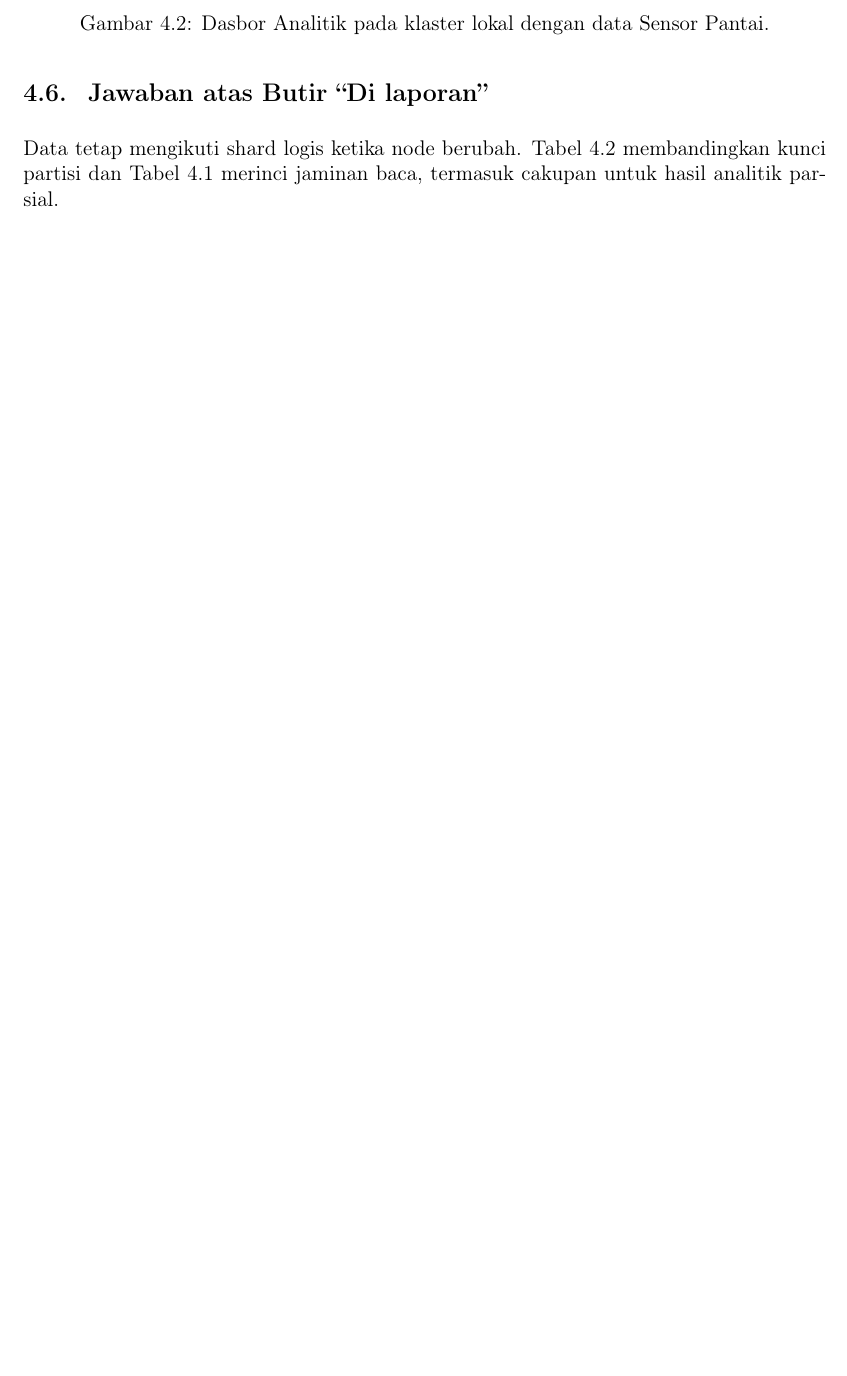
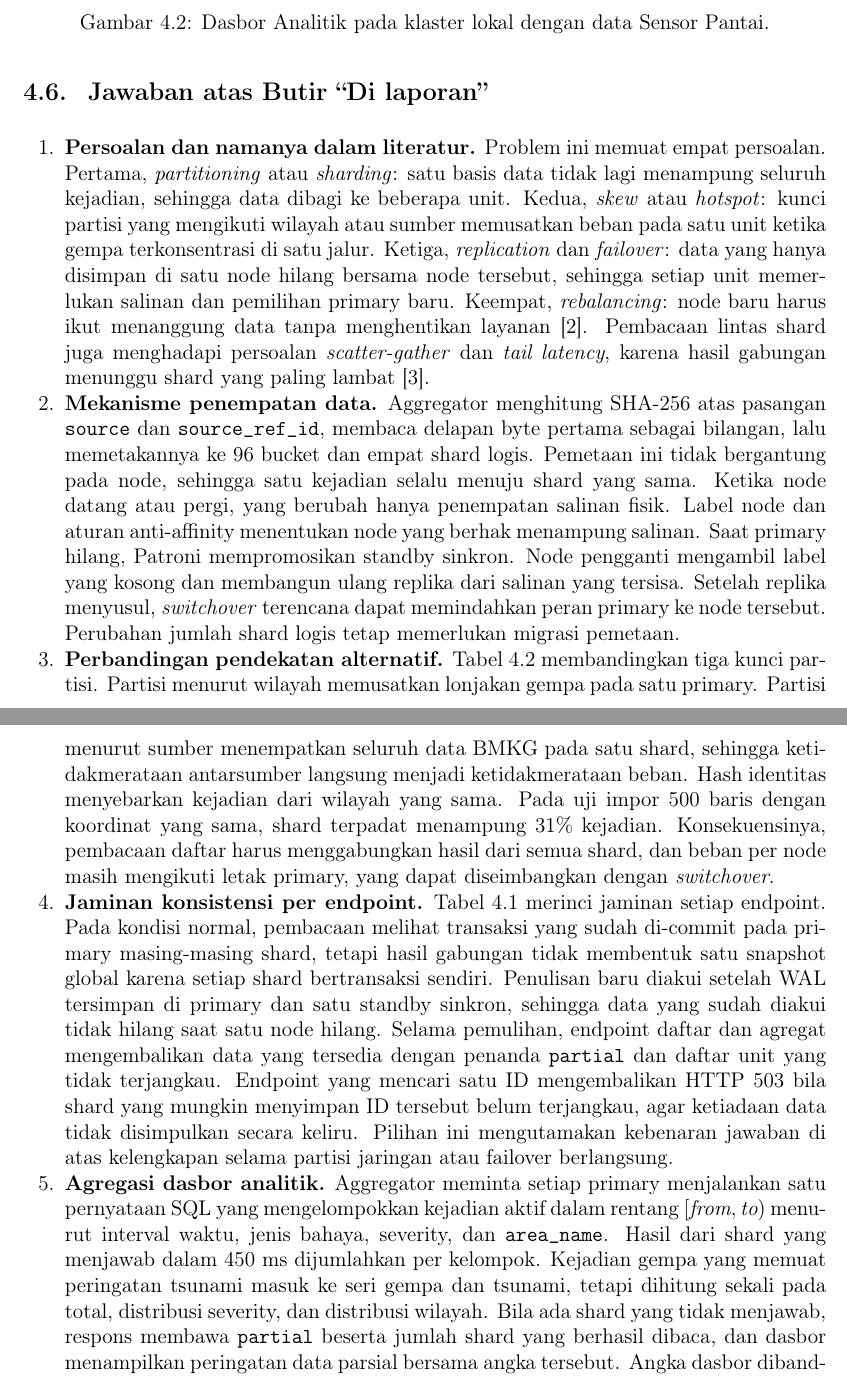
Before and after one commit to ryonlunar/tugas-besar-AAT, a LaTeX thesis (docs/report-m2/main.tex, which reads docs/report-m2/chapters/p1.tex): part of page 17 of 43 before the commit and two parts of pages 18 and 19 of 45 after it, the two joined at a grey line, cut so that both start at the same text, the shorter picture padded with empty space. Compiled offline with pdfLaTeX.

Commit message:
docs(m2): answer each P1 report item
List the literature names for partitioning, skew, replication, and
rebalancing, and answer the placement, alternatives, consistency, and
analytics items separately. Add the field report and failed-message
endpoints to the consistency table.

```diff
--- a/docs/report-m2/chapters/p1.tex
+++ b/docs/report-m2/chapters/p1.tex
@@ -126,4 +129,14 @@ Pada klaster lokal, dasbor dan Audit API sama-sama menghitung 120 kejadian pesis
 
 \section{Jawaban atas Butir ``Di laporan''}
 
-Data tetap mengikuti shard logis ketika node berubah. Tabel~\ref{tab:p1-partition} membandingkan kunci partisi dan Tabel~\ref{tab:p1-consistency} merinci jaminan baca, termasuk cakupan untuk hasil analitik parsial.
+\begin{enumerate}
+\item \textbf{Persoalan dan namanya dalam literatur.} Problem ini memuat empat persoalan. Pertama, \emph{partitioning} atau \emph{sharding}: satu basis data tidak lagi menampung seluruh kejadian, sehingga data dibagi ke beberapa unit. Kedua, \emph{skew} atau \emph{hotspot}: kunci partisi yang mengikuti wilayah atau sumber memusatkan beban pada satu unit ketika gempa terkonsentrasi di satu jalur. Ketiga, \emph{replication} dan \emph{failover}: data yang hanya disimpan di satu node hilang bersama node tersebut, sehingga setiap unit memerlukan salinan dan pemilihan primary baru. Keempat, \emph{rebalancing}: node baru harus ikut menanggung data tanpa menghentikan layanan \cite{kleppmann2017}. Pembacaan lintas shard juga menghadapi persoalan \emph{scatter-gather} dan \emph{tail latency}, karena hasil gabungan menunggu shard yang paling lambat \cite{dean2013}.
+
+\item \textbf{Mekanisme penempatan data.} Aggregator menghitung SHA-256 atas pasangan \texttt{source} dan \texttt{source\_ref\_id}, membaca delapan byte pertama sebagai bilangan, lalu memetakannya ke 96 bucket dan empat shard logis. Pemetaan ini tidak bergantung pada node, sehingga satu kejadian selalu menuju shard yang sama. Ketika node datang atau pergi, yang berubah hanya penempatan salinan fisik. Label node dan aturan anti-affinity menentukan node yang berhak menampung salinan. Saat primary hilang, Patroni mempromosikan standby sinkron. Node pengganti mengambil label yang kosong dan membangun ulang replika dari salinan yang tersisa. Setelah replika menyusul, \emph{switchover} terencana dapat memindahkan peran primary ke node tersebut. Perubahan jumlah shard logis tetap memerlukan migrasi pemetaan.
+
+\item \textbf{Perbandingan pendekatan alternatif.} Tabel~\ref{tab:p1-partition} membandingkan tiga kunci partisi. Partisi menurut wilayah memusatkan lonjakan gempa pada satu primary. Partisi menurut sumber menempatkan seluruh data BMKG pada satu shard, sehingga ketidakmerataan antarsumber langsung menjadi ketidakmerataan beban. Hash identitas menyebarkan kejadian dari wilayah yang sama. Pada uji impor 500 baris dengan koordinat yang sama, shard terpadat menampung 31\% kejadian. Konsekuensinya, pembacaan daftar harus menggabungkan hasil dari semua shard, dan beban per node masih mengikuti letak primary, yang dapat diseimbangkan dengan \emph{switchover}.
+
+\item \textbf{Jaminan konsistensi per endpoint.} Tabel~\ref{tab:p1-consistency} merinci jaminan setiap endpoint. Pada kondisi normal, pembacaan melihat transaksi yang sudah di-commit pada primary masing-masing shard, tetapi hasil gabungan tidak membentuk satu snapshot global karena setiap shard bertransaksi sendiri. Penulisan baru diakui setelah WAL tersimpan di primary dan satu standby sinkron, sehingga data yang sudah diakui tidak hilang saat satu node hilang. Selama pemulihan, endpoint daftar dan agregat mengembalikan data yang tersedia dengan penanda \texttt{partial} dan daftar unit yang tidak terjangkau. Endpoint yang mencari satu ID mengembalikan HTTP~503 bila shard yang mungkin menyimpan ID tersebut belum terjangkau, agar ketiadaan data tidak disimpulkan secara keliru. Pilihan ini mengutamakan kebenaran jawaban di atas kelengkapan selama partisi jaringan atau failover berlangsung.
+
+\item \textbf{Agregasi dasbor analitik.} Aggregator meminta setiap primary menjalankan satu pernyataan SQL yang mengelompokkan kejadian aktif dalam rentang $[\textit{from},\textit{to})$ menurut interval waktu, jenis bahaya, severity, dan \texttt{area\_name}. Hasil dari shard yang menjawab dalam 450~ms dijumlahkan per kelompok. Kejadian gempa yang memuat peringatan tsunami masuk ke seri gempa dan tsunami, tetapi dihitung sekali pada total, distribusi severity, dan distribusi wilayah. Bila ada shard yang tidak menjawab, respons membawa \texttt{partial} beserta jumlah shard yang berhasil dibaca, dan dasbor menampilkan peringatan data parsial bersama angka tersebut. Angka dasbor dibandingkan dengan Audit API memakai rentang \texttt{occurred\_at} dan aturan pengelompokan yang sama.
+\end{enumerate}
```
Also changed, not shown: docs/report-m2/chapters/p1.tex (3 more changed lines).
